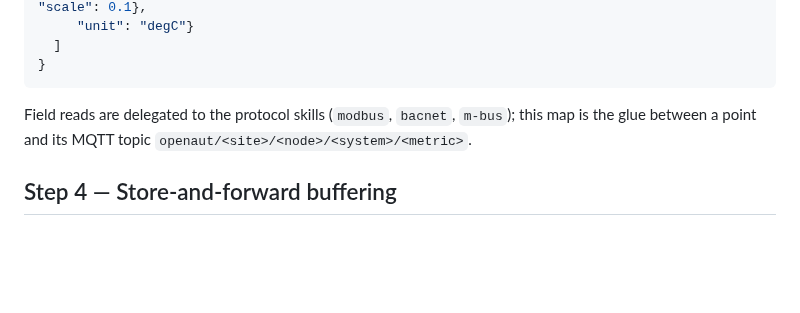
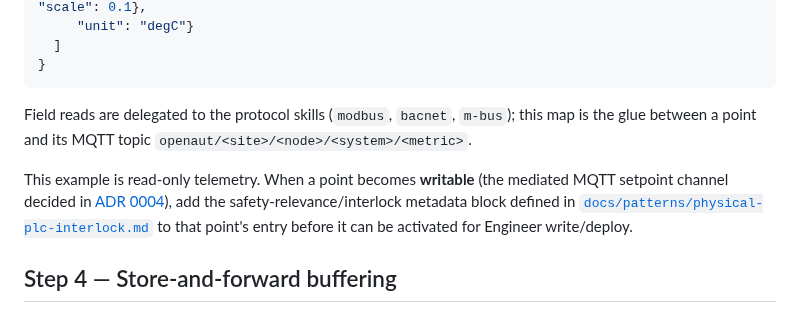
Before and after one commit to openAut/main, a Markdown page: skills/edge-iot2050/SKILL.md, the part around the change. Drawn GitHub-style; blank space fills up the shorter version.

```diff
--- a/skills/edge-iot2050/SKILL.md
+++ b/skills/edge-iot2050/SKILL.md
@@ -78,6 +78,12 @@ ssh "$EDGE_SSH_USER@$EDGE_HOST" \
 Field reads are delegated to the protocol skills (`modbus`, `bacnet`, `m-bus`); this map is the glue
 between a point and its MQTT topic `openaut/<site>/<node>/<system>/<metric>`.
 
+This example is read-only telemetry. When a point becomes **writable** (the mediated MQTT setpoint
+channel decided in [ADR 0004](../../docs/adr/0004-edge-control-writes-and-continuity.md)), add the
+safety-relevance/interlock metadata block defined in
+[`docs/patterns/physical-plc-interlock.md`](../../docs/patterns/physical-plc-interlock.md) to that
+point's entry before it can be activated for Engineer write/deploy.
+
 ## Step 4 — Store-and-forward buffering
 
 `edge_agent.py` publishes with QoS 1 and **persists unsent readings to a local SQLite spool** when the
```
Also changed, not shown: docs/adr/0004-edge-control-writes-and-continuity.md (+5 -1 lines), docs/patterns/physical-plc-interlock.md (added, +93 -0 lines).
